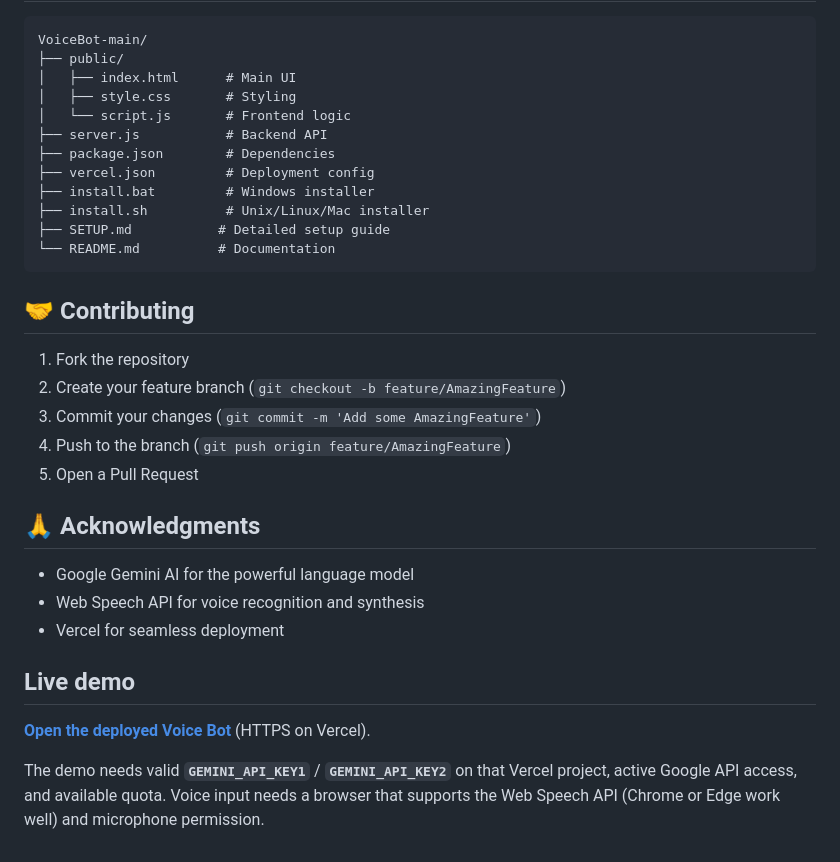
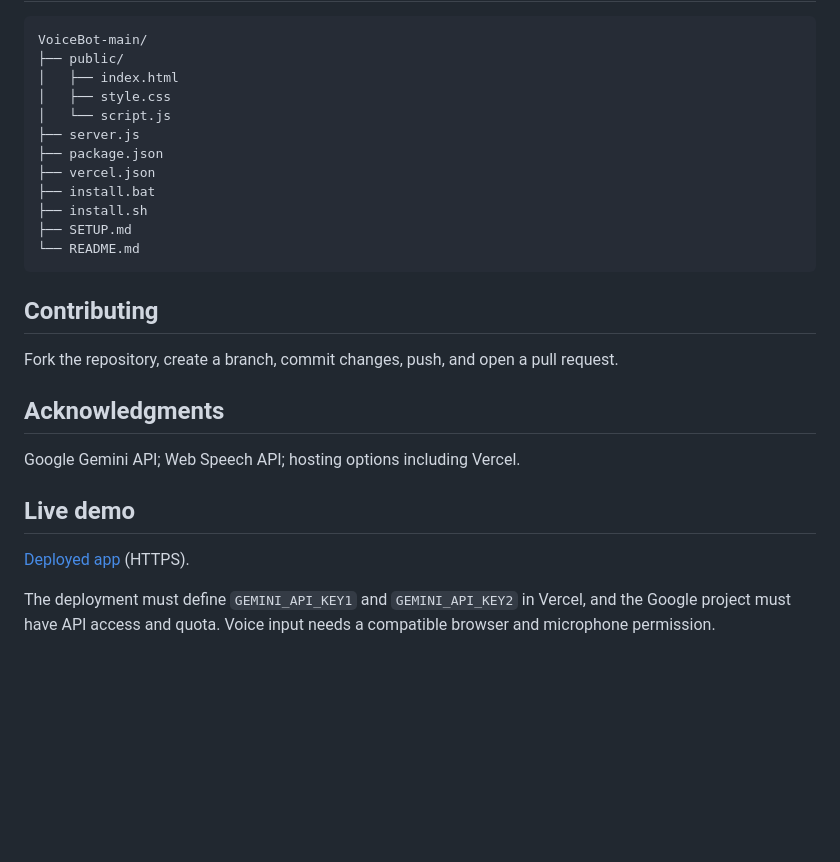
Before and after one commit to anewdevl/VoiceBot, a Markdown page: README.md, the part around one of its changes. Rendered like a GitHub page; blank space fills up the shorter version.

````diff
--- a/README.md
+++ b/README.md
@@ -157,34 +98,28 @@ MIT License - feel free to use this for your projects!
 ```
 VoiceBot-main/
 ├── public/
-│   ├── index.html      # Main UI
-│   ├── style.css       # Styling
-│   └── script.js       # Frontend logic
-├── server.js           # Backend API
-├── package.json        # Dependencies
-├── vercel.json         # Deployment config
-├── install.bat         # Windows installer
-├── install.sh          # Unix/Linux/Mac installer
-├── SETUP.md           # Detailed setup guide
-└── README.md          # Documentation
+│   ├── index.html
+│   ├── style.css
+│   └── script.js
+├── server.js
+├── package.json
+├── vercel.json
+├── install.bat
+├── install.sh
+├── SETUP.md
+└── README.md
 ```
 
-## 🤝 Contributing
+## Contributing
 
-1. Fork the repository
-2. Create your feature branch (`git checkout -b feature/AmazingFeature`)
-3. Commit your changes (`git commit -m 'Add some AmazingFeature'`)
-4. Push to the branch (`git push origin feature/AmazingFeature`)
-5. Open a Pull Request
+Fork the repository, create a branch, commit changes, push, and open a pull request.
 
-## 🙏 Acknowledgments
+## Acknowledgments
 
-- Google Gemini AI for the powerful language model
-- Web Speech API for voice recognition and synthesis
-- Vercel for seamless deployment
+Google Gemini API; Web Speech API; hosting options including Vercel.
 
 ## Live demo
 
-**[Open the deployed Voice Bot](https://voice-bot-main-2trfuh762-anewdevls-projects.vercel.app)** (HTTPS on Vercel).
+[Deployed app](https://voice-bot-main-2trfuh762-anewdevls-projects.vercel.app) (HTTPS).
 
-The demo needs valid **`GEMINI_API_KEY1`** / **`GEMINI_API_KEY2`** on that Vercel project, active Google API access, and available quota. Voice input needs a browser that supports the Web Speech API (Chrome or Edge work well) and microphone permission.
+The deployment must define `GEMINI_API_KEY1` and `GEMINI_API_KEY2` in Vercel, and the Google project must have API access and quota. Voice input needs a compatible browser and microphone permission.
````
Also changed, not shown: other parts of README.md (+54 -113 lines).
